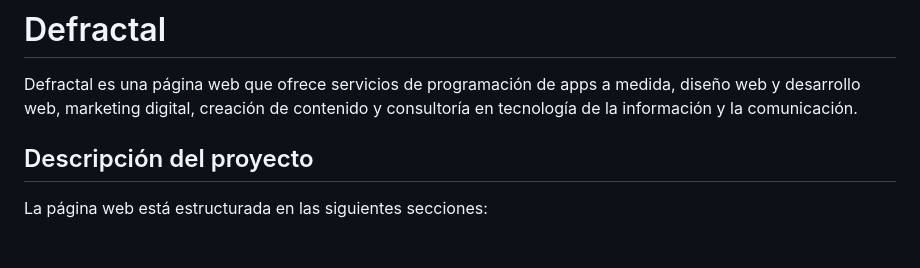
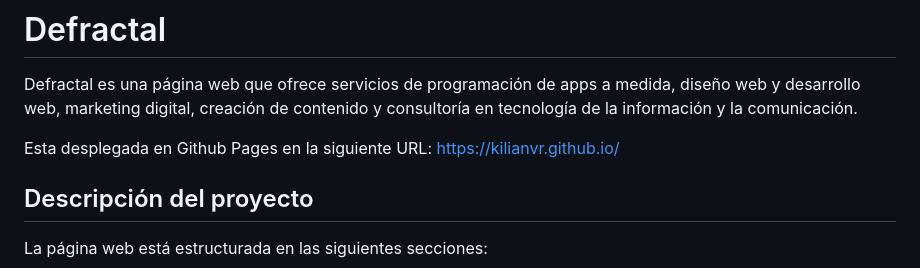
Before and after one commit to KilianVR/KilianVR.github.io, a Markdown page: README.md, the part around the change. GitHub-like rendering; blank space fills up the shorter version.

```diff
--- a/README.md
+++ b/README.md
@@ -1,6 +1,9 @@
 # Defractal
 
 Defractal es una página web que ofrece servicios de programación de apps a medida, diseño web y desarrollo web, marketing digital, creación de contenido y consultoría en tecnología de la información y la comunicación.
+
+
+Esta desplegada en Github Pages en la siguiente URL: https://kilianvr.github.io/
 
 ## Descripción del proyecto
 
```
